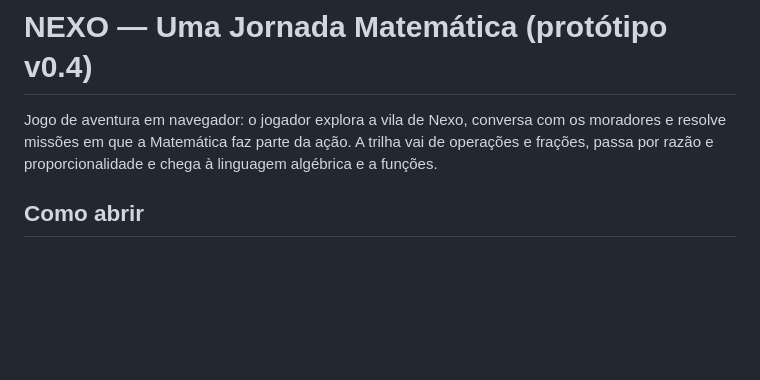
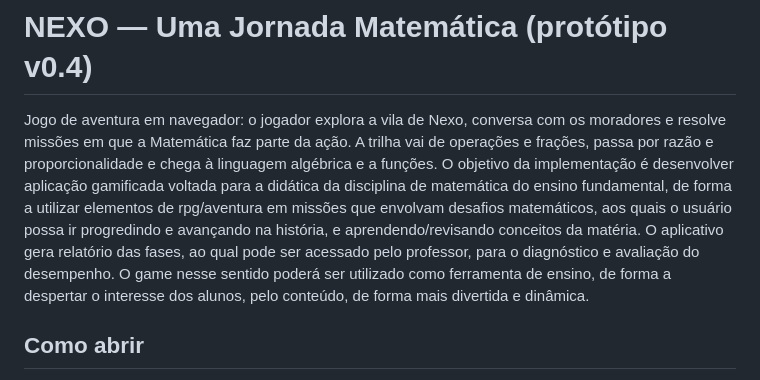
Before and after one commit to RalfMota/nexo, a Markdown page: README.md, the part around the change. GitHub-like rendering; blank space fills up the shorter version.

Commit message:
alteração readme

```diff
--- a/README.md
+++ b/README.md
@@ -1,6 +1,7 @@
 # NEXO — Uma Jornada Matemática (protótipo v0.4)
 
 Jogo de aventura em navegador: o jogador explora a vila de Nexo, conversa com os moradores e resolve missões em que a Matemática faz parte da ação. A trilha vai de operações e frações, passa por razão e proporcionalidade e chega à linguagem algébrica e a funções.
+O objetivo da implementação é desenvolver aplicação gamificada voltada para a didática da disciplina de matemática do ensino fundamental, de forma a utilizar elementos de rpg/aventura em missões que envolvam desafios matemáticos, aos quais o usuário possa ir progredindo e avançando na história, e aprendendo/revisando conceitos da matéria. O aplicativo gera relatório das fases, ao qual pode ser acessado pelo professor, para o diagnóstico e avaliação do desempenho. O game nesse sentido poderá ser utilizado como ferramenta de ensino, de forma a despertar o interesse dos alunos, pelo conteúdo, de forma mais divertida e dinâmica.
 
 ## Como abrir
 
```
